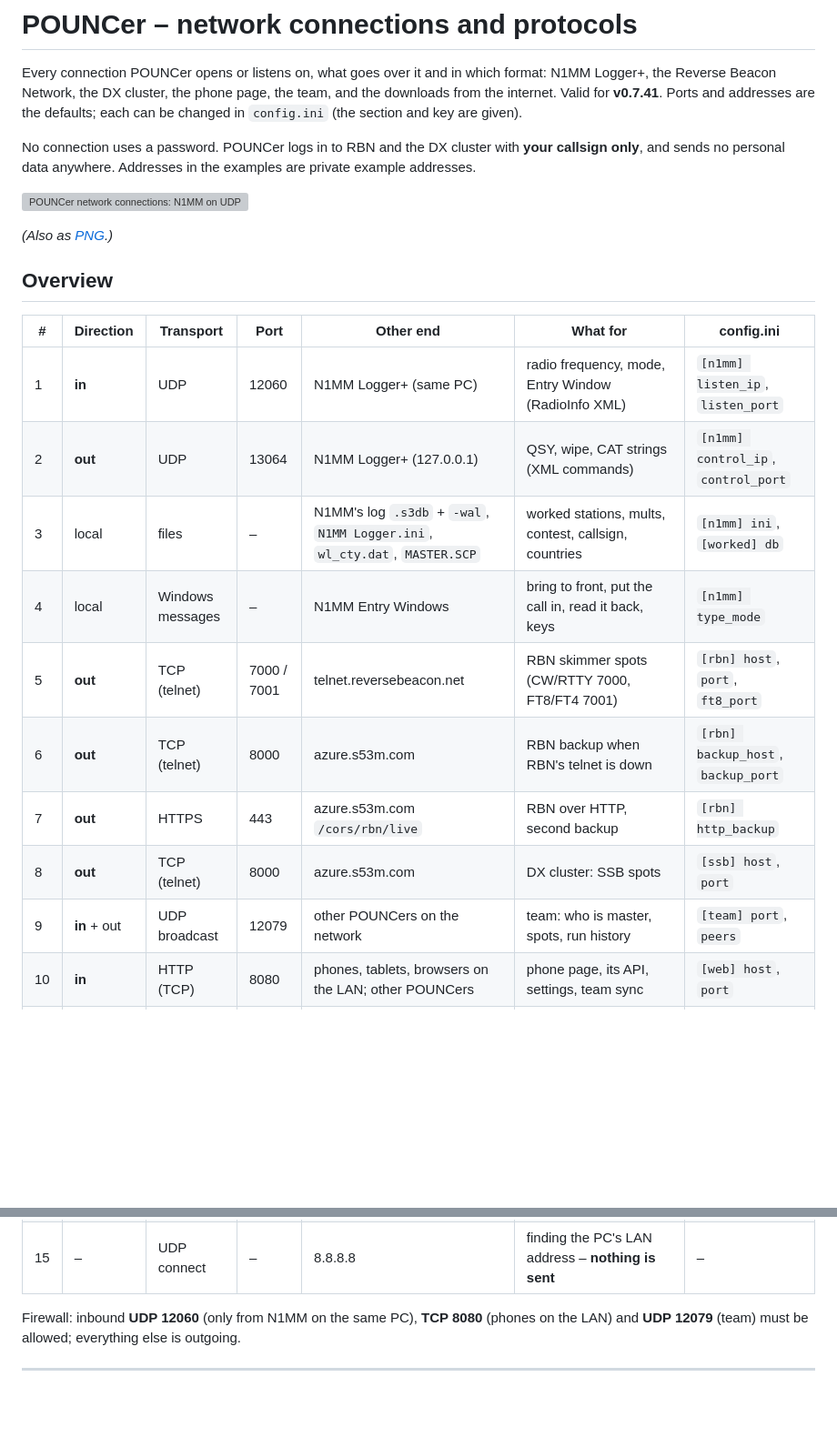
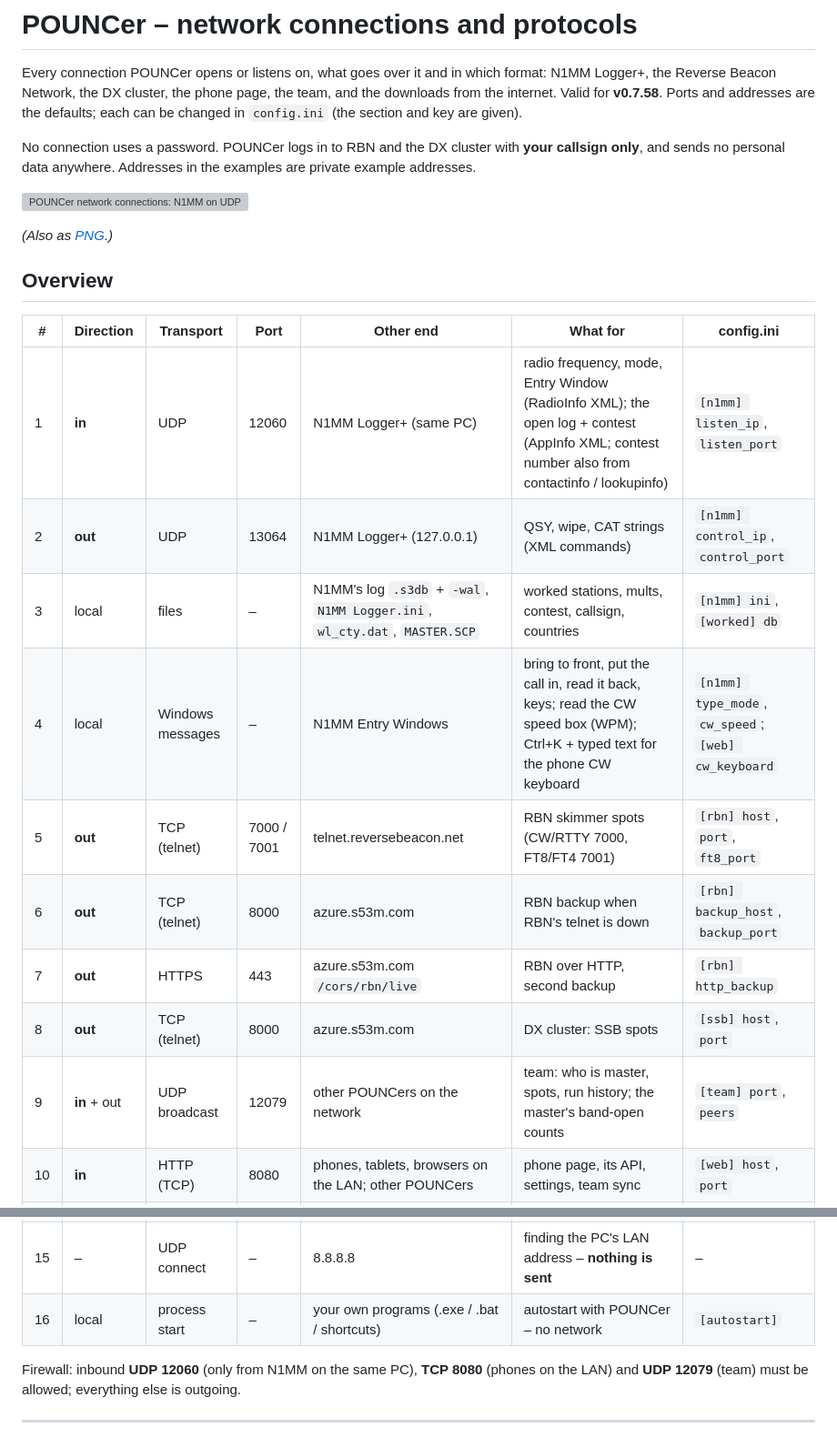
Before and after one commit to s55oo/POUNCer, a Markdown page: docs/NETWORK.md, 2 parts joined by grey strips. Shown at 91% size. Drawn GitHub-style; blank space fills up the shorter version; grey boxes are pictures that could not be loaded.

Commit message:
docs: NETWORK.md and network diagram up to v0.7.58 (App Info, CW speed/keyboard, band counts, clock check, autostart)
Co-Authored-By: Claude Opus 5.5 <noreply@anthropic.com>
Claude-Session: https://claude.ai/code/session_011QcRYmyCsvSDNN3JSg7TCP

```diff
--- a/docs/NETWORK.md
+++ b/docs/NETWORK.md
@@ -2,7 +2,7 @@
 
 Every connection POUNCer opens or listens on, what goes over it and in which
 format: N1MM Logger+, the Reverse Beacon Network, the DX cluster, the phone
-page, the team, and the downloads from the internet. Valid for **v0.7.41**.
+page, the team, and the downloads from the internet. Valid for **v0.7.58**.
 Ports and addresses are the defaults; each can be changed in `config.ini`
 (the section and key are given).
 
@@ -18,21 +18,22 @@ in the examples are private example addresses.
 
 | # | Direction | Transport | Port | Other end | What for | config.ini |
 |---|---|---|---|---|---|---|
-| 1 | **in** | UDP | 12060 | N1MM Logger+ (same PC) | radio frequency, mode, Entry Window (RadioInfo XML) | `[n1mm] listen_ip`, `listen_port` |
+| 1 | **in** | UDP | 12060 | N1MM Logger+ (same PC) | radio frequency, mode, Entry Window (RadioInfo XML); the open log + contest (AppInfo XML; contest number also from contactinfo / lookupinfo) | `[n1mm] listen_ip`, `listen_port` |
 | 2 | **out** | UDP | 13064 | N1MM Logger+ (127.0.0.1) | QSY, wipe, CAT strings (XML commands) | `[n1mm] control_ip`, `control_port` |
 | 3 | local | files | – | N1MM's log `.s3db` + `-wal`, `N1MM Logger.ini`, `wl_cty.dat`, `MASTER.SCP` | worked stations, mults, contest, callsign, countries | `[n1mm] ini`, `[worked] db` |
-| 4 | local | Windows messages | – | N1MM Entry Windows | bring to front, put the call in, read it back, keys | `[n1mm] type_mode` |
+| 4 | local | Windows messages | – | N1MM Entry Windows | bring to front, put the call in, read it back, keys; read the CW speed box (WPM); Ctrl+K + typed text for the phone CW keyboard | `[n1mm] type_mode`, `cw_speed`; `[web] cw_keyboard` |
 | 5 | **out** | TCP (telnet) | 7000 / 7001 | telnet.reversebeacon.net | RBN skimmer spots (CW/RTTY 7000, FT8/FT4 7001) | `[rbn] host`, `port`, `ft8_port` |
 | 6 | **out** | TCP (telnet) | 8000 | azure.s53m.com | RBN backup when RBN's telnet is down | `[rbn] backup_host`, `backup_port` |
 | 7 | **out** | HTTPS | 443 | azure.s53m.com `/cors/rbn/live` | RBN over HTTP, second backup | `[rbn] http_backup` |
 | 8 | **out** | TCP (telnet) | 8000 | azure.s53m.com | DX cluster: SSB spots | `[ssb] host`, `port` |
-| 9 | **in** + out | UDP broadcast | 12079 | other POUNCers on the network | team: who is master, spots, run history | `[team] port`, `peers` |
+| 9 | **in** + out | UDP broadcast | 12079 | other POUNCers on the network | team: who is master, spots, run history; the master's band-open counts | `[team] port`, `peers` |
 | 10 | **in** | HTTP (TCP) | 8080 | phones, tablets, browsers on the LAN; other POUNCers | phone page, its API, settings, team sync | `[web] host`, `port` |
 | 11 | **out** | HTTPS | 443 | api.github.com, github.com | update check and download (SHA-256 checked); `HEAD api.github.com` every 30 min for the PC clock check (`Date` header) | `[ui] auto_update`; clock: `[ui] check_line` |
 | 12 | **out** | HTTPS | 443 | github.com (release `warmup`) | warm-up lists (CW, SSB) | `[ui] warmup` |
 | 13 | **out** | HTTPS | 443 | raw.githubusercontent.com (S53ZO's log archive) | run history of calls not in the lists | `[ui] run_history` |
 | 14 | **out** | HTTPS | 443 | www.supercheckpartial.com | MASTER.SCP (busted-call marks) | `[scp] url` |
 | 15 | – | UDP connect | – | 8.8.8.8 | finding the PC's LAN address – **nothing is sent** | – |
+| 16 | local | process start | – | your own programs (.exe / .bat / shortcuts) | autostart with POUNCer – no network | `[autostart]` |
 
 Firewall: inbound **UDP 12060** (only from N1MM on the same PC), **TCP 8080**
 (phones on the LAN) and **UDP 12079** (team) must be allowed; everything
```
Also changed, not shown: CHANGELOG.md (+8 -0 lines), docs/network-diagram.png, 1 other file.
